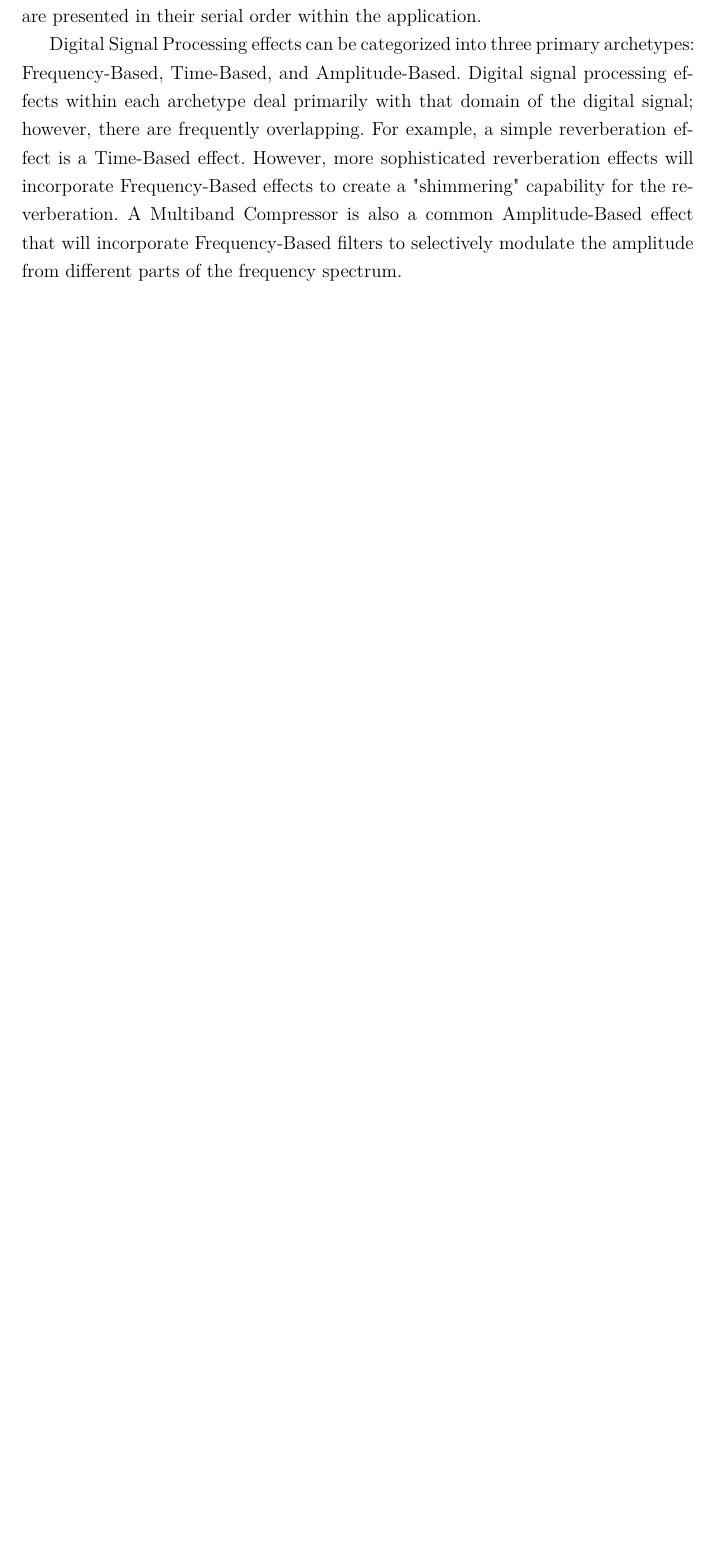
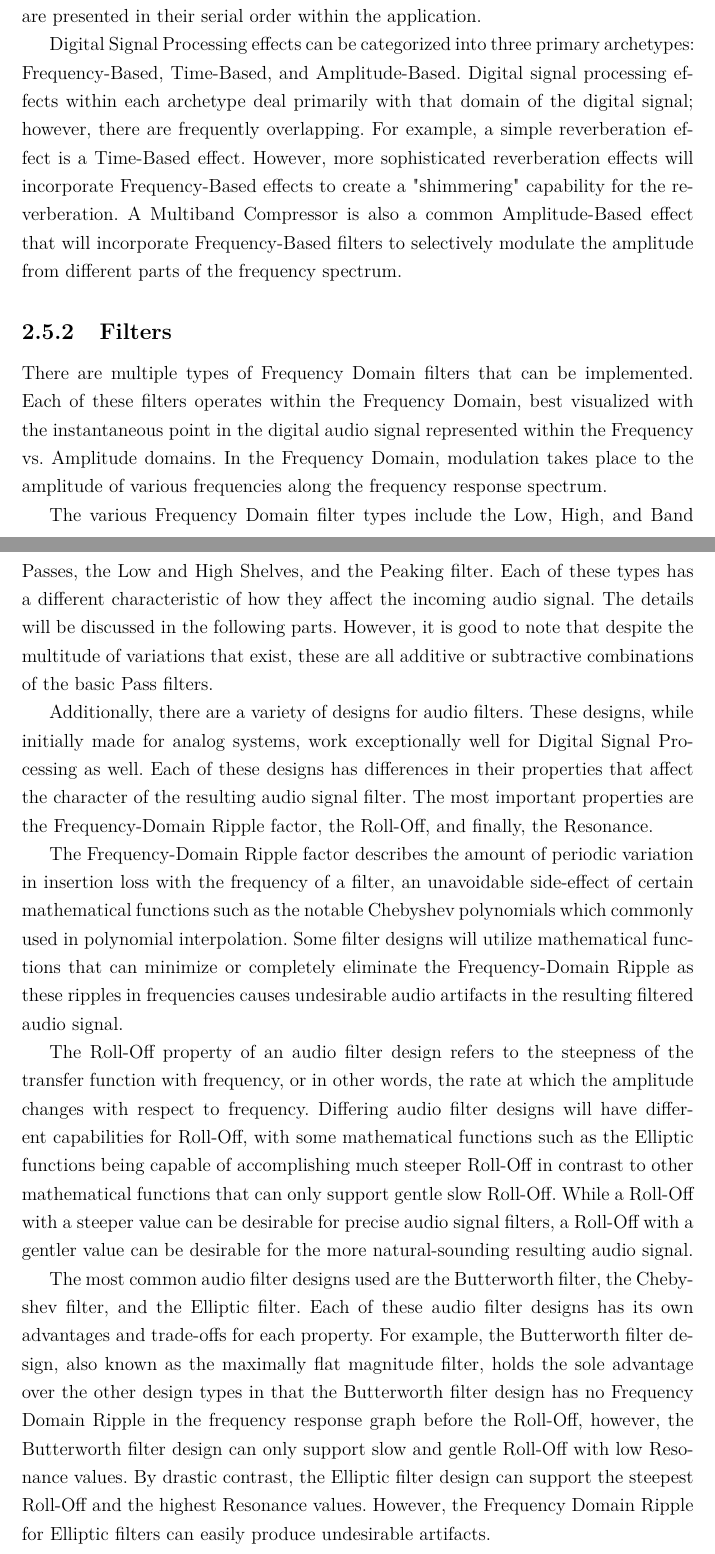
Before and after one commit to ParadoxChains/Evan-Sitt-Thesis-BSc, a LaTeX thesis (thesis_sample.tex): part of page 10 of 14 before the commit and two parts of pages 10 and 11 of 16 after it, the two joined at a grey line, cut so that both start at the same text, the shorter picture padded with empty space. Compiled offline with pdfLaTeX.

Commit message:
Updates from Overleaf

```diff
--- a/thesis_sample.tex
+++ b/thesis_sample.tex
@@ -122,8 +122,23 @@ In the Digital Signal Processing Chain, the order of the processes within the ch
 
 Digital Signal Processing effects can be categorized into three primary archetypes: Frequency-Based, Time-Based, and Amplitude-Based. Digital signal processing effects within each archetype deal primarily with that domain of the digital signal; however, there are frequently overlapping. For example, a simple reverberation effect is a Time-Based effect. However, more sophisticated reverberation effects will incorporate Frequency-Based effects to create a "shimmering" capability for the reverberation. A Multiband Compressor is also a common Amplitude-Based effect that will incorporate Frequency-Based filters to selectively modulate the amplitude from different parts of the frequency spectrum.
 
+\subsection{Filters}
 % - Filters
+There are multiple types of Frequency Domain filters that can be implemented. Each of these filters operates within the Frequency Domain, best visualized with the instantaneous point in the digital audio signal represented within the Frequency vs. Amplitude domains. In the Frequency Domain, modulation takes place to the amplitude of various frequencies along the frequency response spectrum.
 
+The various Frequency Domain filter types include the Low, High, and Band Passes, the Low and High Shelves, and the Peaking filter. Each of these types has a different characteristic of how they affect the incoming audio signal. The details will be discussed in the following parts. However, it is good to note that despite the multitude of variations that exist, these are all additive or subtractive combinations of the basic Pass filters.
+
+Additionally, there are a variety of designs for audio filters. These designs, while initially made for analog systems, work exceptionally well for Digital Signal Processing as well. Each of these designs has differences in their properties that affect the character of the resulting audio signal filter. The most important properties are the Frequency-Domain Ripple factor, the Roll-Off, and finally, the Resonance.
+
+The Frequency-Domain Ripple factor describes the amount of periodic variation in insertion loss with the frequency of a filter, an unavoidable side-effect of certain mathematical functions such as the notable Chebyshev polynomials which commonly used in polynomial interpolation. Some filter designs will utilize mathematical functions that can minimize or completely eliminate the Frequency-Domain Ripple as these ripples in frequencies causes undesirable audio artifacts in the resulting filtered audio signal.
+
+The Roll-Off property of an audio filter design refers to the steepness of the transfer function with frequency, or in other words, the rate at which the amplitude changes with respect to frequency.  Differing audio filter designs will have different capabilities for Roll-Off, with some mathematical functions such as the Elliptic functions being capable of accomplishing much steeper Roll-Off in contrast to other mathematical functions that can only support gentle slow Roll-Off. While a Roll-Off with a steeper value can be desirable for precise audio signal filters, a Roll-Off with a gentler value can be desirable for the more natural-sounding resulting audio signal.
+
+The most common audio filter designs used are the Butterworth filter, the Chebyshev filter, and the Elliptic filter. Each of these audio filter designs has its own advantages and trade-offs for each property. For example, the Butterworth filter design, also known as the maximally flat magnitude filter, holds the sole advantage over the other design types in that the Butterworth filter design has no Frequency Domain Ripple in the frequency response graph before the Roll-Off, however, the Butterworth filter design can only support slow and gentle Roll-Off with low Resonance values. By drastic contrast, the Elliptic filter design can support the steepest Roll-Off and the highest Resonance values. However, the Frequency Domain Ripple for Elliptic filters can easily produce undesirable artifacts.
+
+Typically a synthesizer will be designed around whichever filter design best fits the sound design goal and hardware limitations. More sophisticated and capable synthesizers may utilize complex Audio Filters, which combine multiple filter designs to produce a hybrid design that can mitigate the disadvantages of each individual design. Within this project, the Butterworth filter design is used exclusively for all Audio Filter types for its ease of implementation, lack of audio artifacts, and efficiency.
+
+\subsubsection{Low Pass Filter}
 %   - Low Pass
 %   - High Pass
 %   - Band Pass
```
